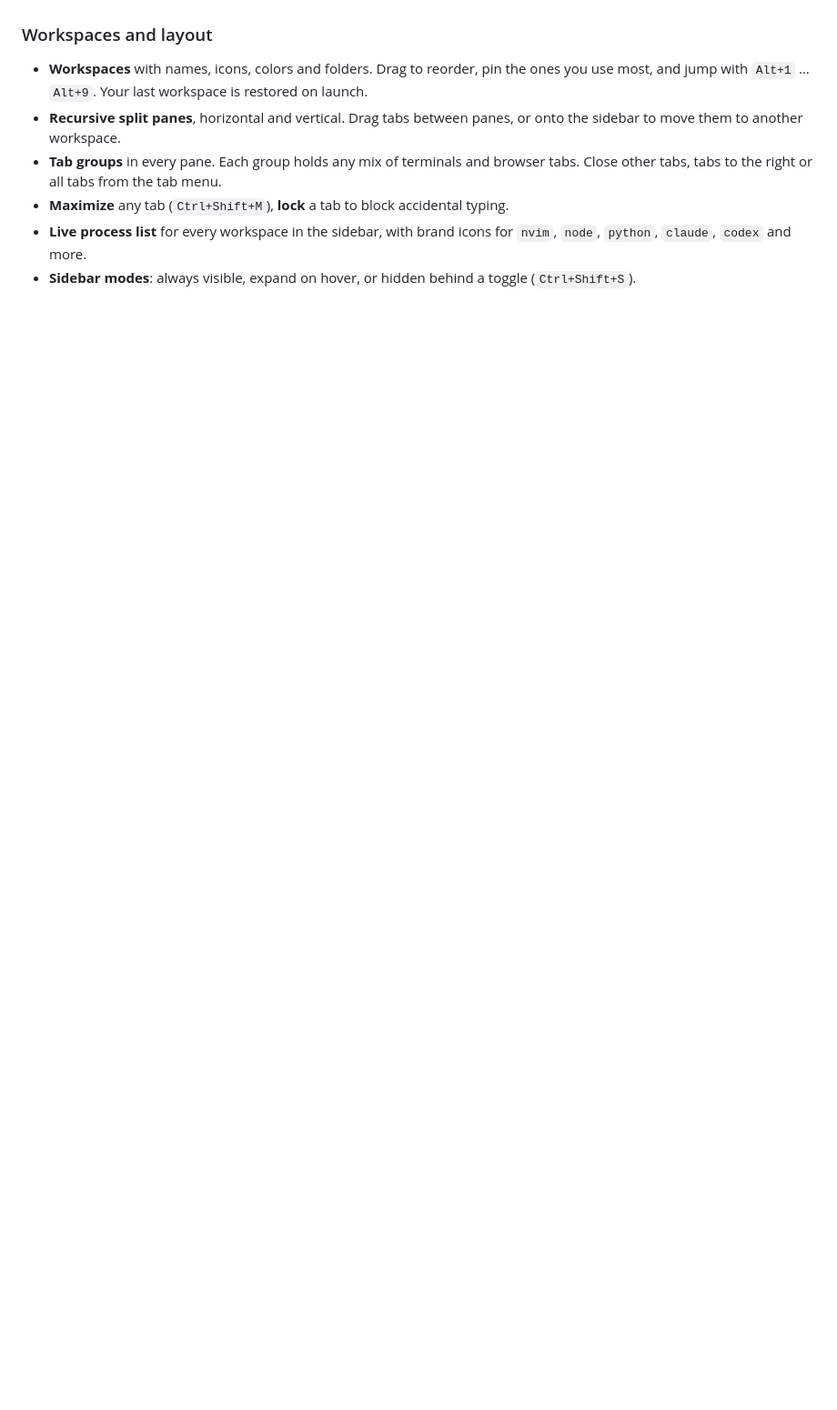
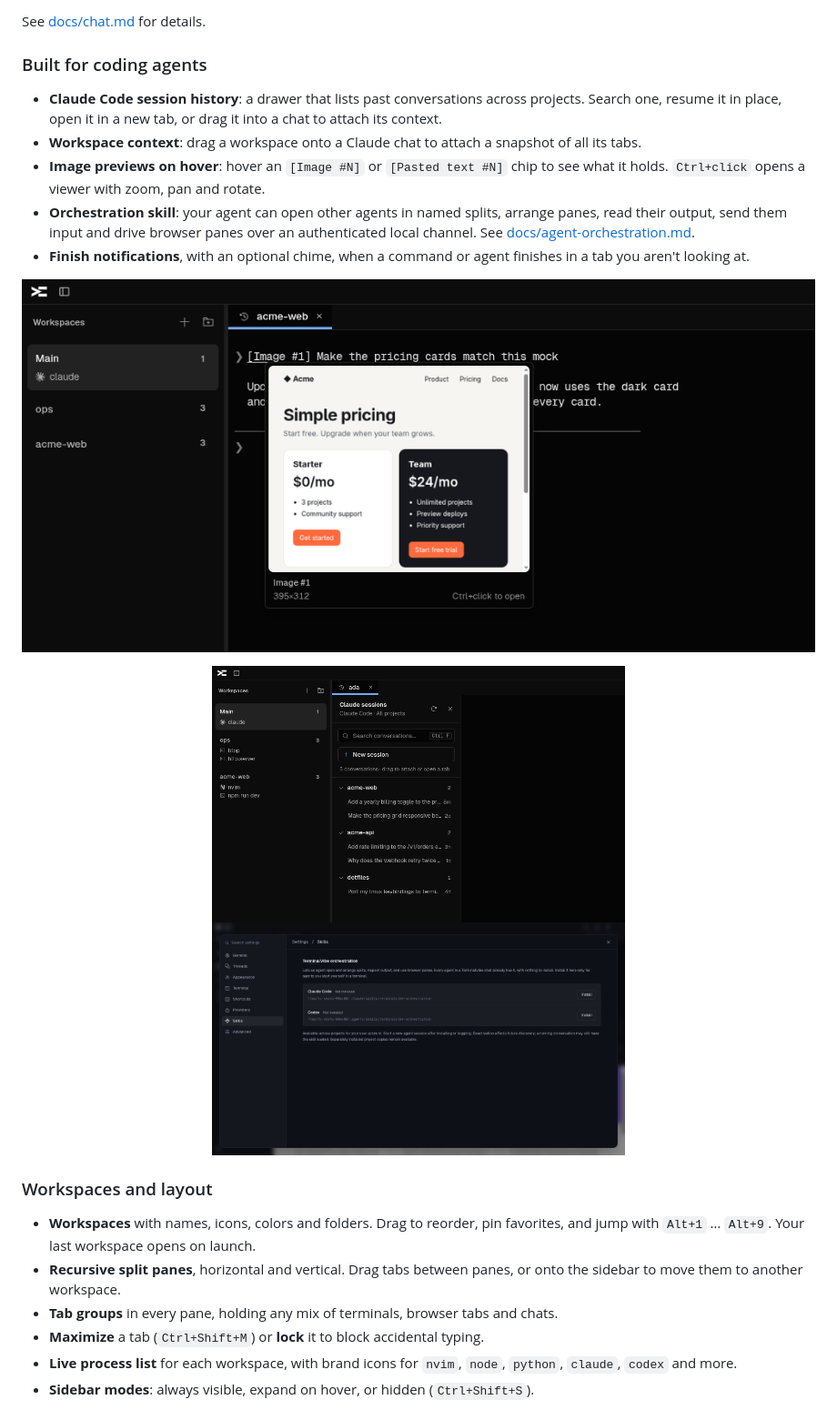
Before and after one commit to Medamine-Bahassou/TerminalVibe, a Markdown page: README.md, the part around one of its changes. Shown at 91% size. Rendered like a GitHub page; pictures changed too: screenshots/skills.png; blank space fills up the shorter version.

```diff
--- a/README.md
+++ b/README.md
@@ -43,10 +82,27 @@ opening them.
+See [docs/chat.md](docs/chat.md) for details.
+
+### Built for coding agents
+
+- **Claude Code session history**: a drawer that lists past conversations across projects. Search one, resume it in place, open it in a new tab, or drag it into a chat to attach its context.
+- **Workspace context**: drag a workspace onto a Claude chat to attach a snapshot of all its tabs.
+- **Image previews on hover**: hover an `[Image #N]` or `[Pasted text #N]` chip to see what it holds. `Ctrl+click` opens a viewer with zoom, pan and rotate.
+- **Orchestration skill**: your agent can open other agents in named splits, arrange panes, read their output, send them input and drive browser panes over an authenticated local channel. See [docs/agent-orchestration.md](docs/agent-orchestration.md).
+- **Finish notifications**, with an optional chime, when a command or agent finishes in a tab you aren't looking at.
+
+<p align="center">
+  <img src="screenshots/image-preview.png" alt="Hovering an [Image #1] chip in a Claude Code prompt shows the pasted image" width="920">
+</p>
+<p align="center">
+  <img src="screenshots/claude-history.png" alt="Claude sessions drawer listing past conversations grouped by project" width="454">
+  <img src="screenshots/skills.png" alt="Agent orchestration skill installer for Claude Code and Codex" width="454">
+</p>
 
 ### Workspaces and layout
 
-- **Workspaces** with names, icons, colors and folders. Drag to reorder, pin the ones you use most, and jump with `Alt+1` … `Alt+9`. Your last workspace is restored on launch.
+- **Workspaces** with names, icons, colors and folders. Drag to reorder, pin favorites, and jump with `Alt+1` … `Alt+9`. Your last workspace opens on launch.
 - **Recursive split panes**, horizontal and vertical. Drag tabs between panes, or onto the sidebar to move them to another workspace.
-- **Tab groups** in every pane. Each group holds any mix of terminals and browser tabs. Close other tabs, tabs to the right or all tabs from the tab menu.
-- **Maximize** any tab (`Ctrl+Shift+M`), **lock** a tab to block accidental typing.
-- **Live process list** for every workspace in the sidebar, with brand icons for `nvim`, `node`, `python`, `claude`, `codex` and more.
-- **Sidebar modes**: always visible, expand on hover, or hidden behind a toggle (`Ctrl+Shift+S`).
+- **Tab groups** in every pane, holding any mix of terminals, browser tabs and chats.
+- **Maximize** a tab (`Ctrl+Shift+M`) or **lock** it to block accidental typing.
+- **Live process list** for each workspace, with brand icons for `nvim`, `node`, `python`, `claude`, `codex` and more.
+- **Sidebar modes**: always visible, expand on hover, or hidden (`Ctrl+Shift+S`).
 
```
Also changed, not shown: other parts of README.md (+162 -122 lines), screenshots/profiles.png, screenshots/servers.png, screenshots/shortcuts.png, screenshots/tab-search.png, screenshots/themes.png.
